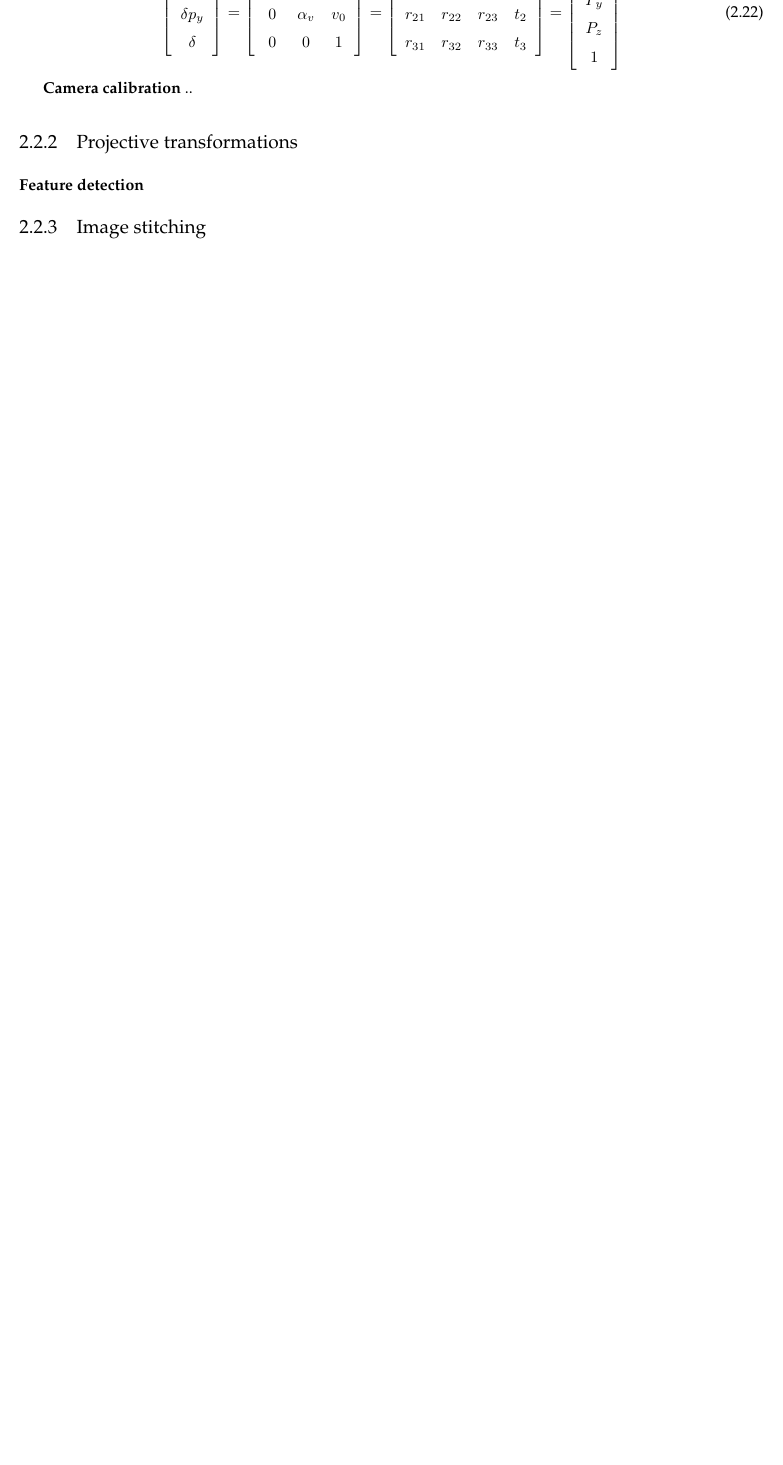
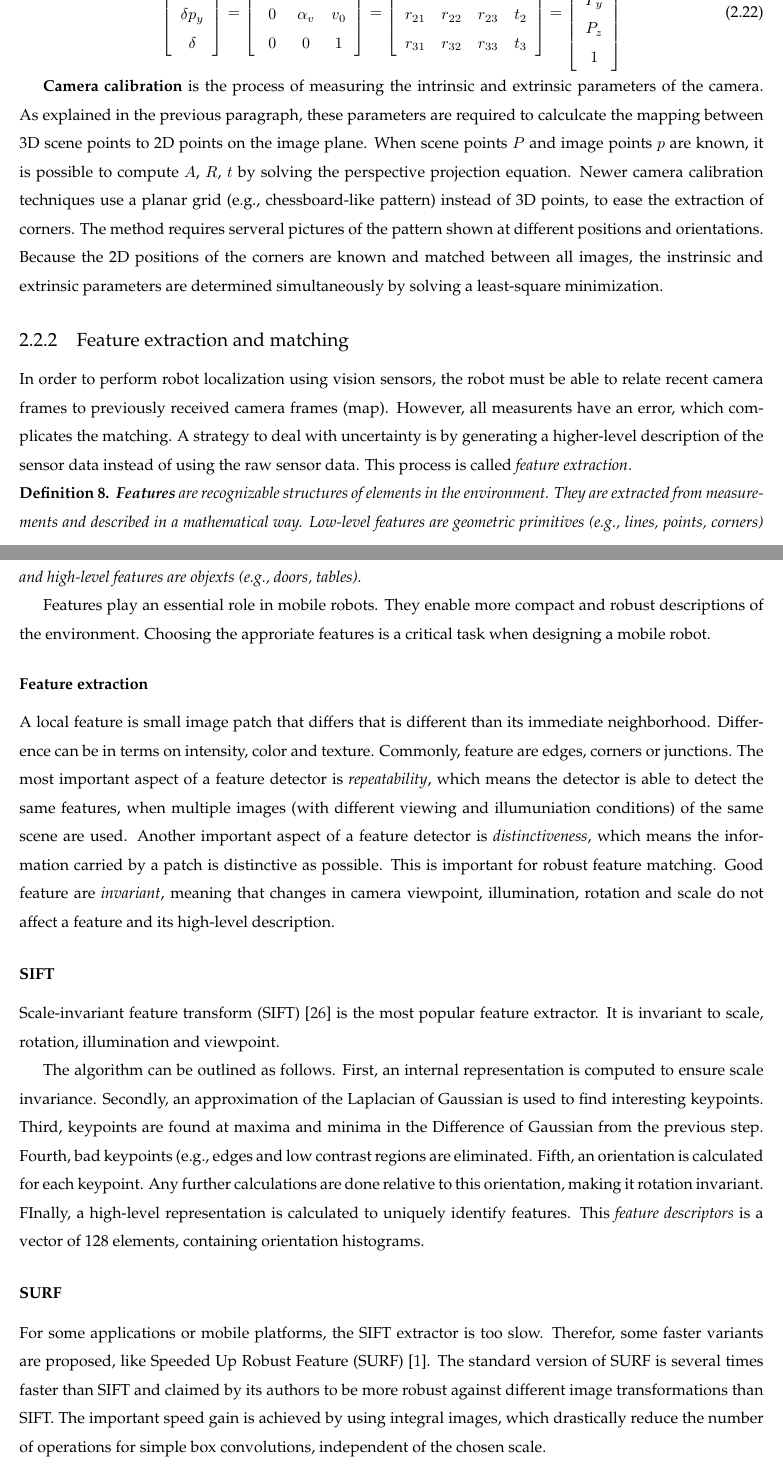
Before and after one commit to ncamous/mscthesis-ndijkshoorn, a LaTeX thesis (Thesis/LaTeX/thesis_Nick_Dijkshoorn.tex, which reads Thesis/LaTeX/chapters/background-theory.tex): part of page 22 of 72 before the commit and two parts of pages 22 and 23 of 74 after it, the two joined at a grey line, cut so that both start at the same text, the shorter picture padded with empty space. Compiled offline with pdfLaTeX.

Commit message:
Part of Computer Vision (feature stuff)

```diff
--- a/Thesis/LaTeX/chapters/background-theory.tex
+++ b/Thesis/LaTeX/chapters/background-theory.tex
@@ -472,15 +472,55 @@ P_z \\
 \end{array} \right]
 \end{equation}
 
-\textbf{Camera calibration} ..
+\textbf{Camera calibration} is the process of measuring the intrinsic and extrinsic parameters of the camera.
+As explained in the previous paragraph, these parameters are required to calculcate the mapping between 3D scene points to 2D points on the image plane.
+When scene points $P$ and image points $p$ are known, it is possible to compute $A$, $R$, $t$ by solving the perspective projection equation.
+Newer camera calibration techniques use a planar grid (e.g., chessboard-like pattern) instead of 3D points, to ease the extraction of corners.
+The method requires serveral pictures of the pattern shown at different positions and orientations.
+Because the 2D positions of the corners are known and matched between all images, the instrinsic and extrinsic parameters are determined simultaneously by solving a least-square minimization.
 
-			%\subsubsection{Camera matrix}
-		\subsection{Projective transformations}
-			\subsubsection{Feature detection}
-				%\subsubsection{SIFT}
-				%\subsubsection{SURF}
-		\subsection{Image stitching}
-			%\subsubsection{Feature matching}
-			%\subsubsection{Transformations}
-			%	\subsubsection{Outlier detection}
-		\subsection{Visual Odometry}
+\subsection{Feature extraction and matching}
+In order to perform robot localization using vision sensors, the robot must be able to relate recent camera frames to previously received camera frames (map).
+However, all measurents have an error, which complicates the matching.
+A strategy to deal with uncertainty is by generating a higher-level description of the sensor data instead of using the raw sensor data.
+This process is called \textit{feature extraction}.
+
+\begin{mydef}
+\textbf{Features} are recognizable structures of elements in the environment.
+They are extracted from measurements and described in a mathematical way.
+\textit{Low-level features} are geometric primitives (e.g., lines, points, corners) and \textit{high-level features} are objexts (e.g., doors, tables).
+\end{mydef}
+
+Features play an essential role in mobile robots.
+They enable more compact and robust descriptions of the environment.
+Choosing the approriate features is a critical task when designing a mobile robot.
+
+\subsubsection{Feature extraction}
+A local feature is small image patch that differs that is different than its immediate neighborhood.
+Difference can be in terms on intensity, color and texture.
+Commonly, feature are edges, corners or junctions.
+The most important aspect of a feature detector is \textit{repeatability}, which means the detector is able to detect the same features, when multiple images (with different viewing and illumuniation conditions) of the same scene are used.
+Another important aspect of a feature detector is \textit{distinctiveness}, which means the information carried by a patch is distinctive as possible.
+This is important for robust feature matching.
+Good feature are \textit{invariant}, meaning that changes in camera viewpoint, illumination, rotation and scale do not affect a feature and its high-level description.
+
+\paragraph{SIFT}
+Scale-invariant feature transform (SIFT) \cite{lowe1999object} is the most popular feature extractor.
+It is invariant to scale, rotation, illumination and viewpoint.
+
+The algorithm can be outlined as follows.
+First, an internal representation is computed to ensure scale invariance.
+Secondly, an approximation of the Laplacian of Gaussian is used to find interesting keypoints.
+Third, keypoints are found at maxima and minima in the Difference of Gaussian from the previous step.
+Fourth, bad keypoints (e.g., edges and low contrast regions are eliminated.
+Fifth, an orientation is calculated for each keypoint.
+Any further calculations are done relative to this orientation, making it rotation invariant.
+FInally, a high-level representation is calculated to uniquely identify features.
+This \textit{feature descriptors} is a vector of 128 elements, containing orientation histograms.
+
+\paragraph{SURF}
+For some applications or mobile platforms, the SIFT extractor is too slow.
+Therefor, some faster variants are proposed, like Speeded Up Robust Feature (SURF) \cite{Bay2008cviu}.
+%SURF is partly inspired by the SIFT descriptor.
+The standard version of SURF is several times faster than SIFT and claimed by its authors to be more robust against different image transformations than SIFT.
+The important speed gain is achieved by using integral images, which drastically reduce the number of operations for simple box convolutions, independent of the chosen scale.
```
Also changed, not shown: Thesis/LaTeX/chapters/background-theory.tex (23 more changed lines).
